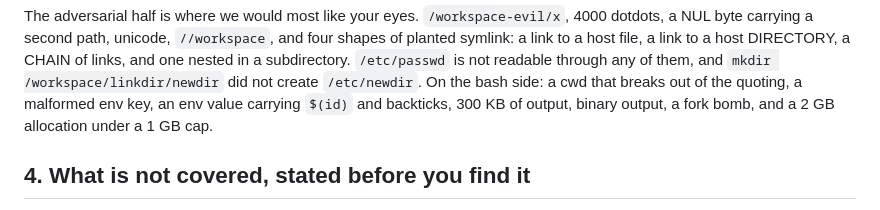
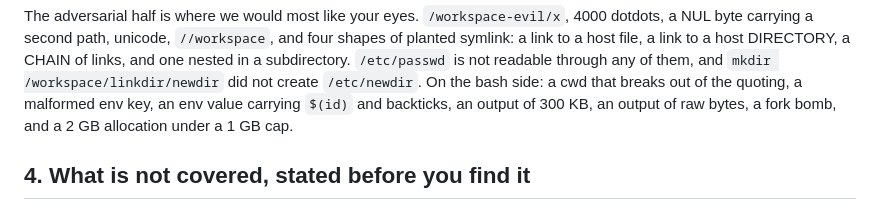
Before and after one commit to getkern/kern, a Markdown page: integrations/pi/REPORT.md, the part around the change. Rendered like a GitHub page.

Commit message:
fix(pi): the report tripped the binary-size gate on a list item
`stale-numbers` read "300 KB of output, binary output" as a claim that a binary
is 300 KB. It is not: the words are two items of a list of hostile bash cases,
and `binary` belongs to the one AFTER the comma. The gate fired on a true
sentence, which is the failure that got the binary-size rule withdrawn twice
before it was rewritten to require the figure NEXT TO the word it measures.

The sentence is rewritten rather than the gate loosened, because the list read
badly to a human for the same reason it read badly to the gate: "300 KB of
output, binary output" is two items that look like one. "an output of 300 KB, an
output of raw bytes" is the same content and cannot be parsed the wrong way.

Loosening the rule here would be withdrawing it a third time, on a sentence that
is genuinely ambiguous.

Checked that the gate can still fire: with `The kern binary is 1.52 MB, static.`
appended to the same file it exits 1, and 0 once removed. CI's `docs` step is the
one that caught this, on the pi merge, and it was right.

```diff
--- a/integrations/pi/REPORT.md
+++ b/integrations/pi/REPORT.md
@@ -96,8 +96,8 @@ byte carrying a second path, unicode, `//workspace`, and four shapes of planted
 host file, a link to a host DIRECTORY, a CHAIN of links, and one nested in a subdirectory. `/etc/passwd`
 is not readable through any of them, and `mkdir /workspace/linkdir/newdir` did not create `/etc/newdir`.
 On the bash side: a cwd that breaks out of the quoting, a malformed env key, an env value carrying
-`$(id)` and backticks, 300 KB of output, binary output, a fork bomb, and a 2 GB allocation under a 1 GB
-cap.
+`$(id)` and backticks, an output of 300 KB, an output of raw bytes, a fork bomb, and a 2 GB allocation
+under a 1 GB cap.
 
 ## 4. What is not covered, stated before you find it
 
```
